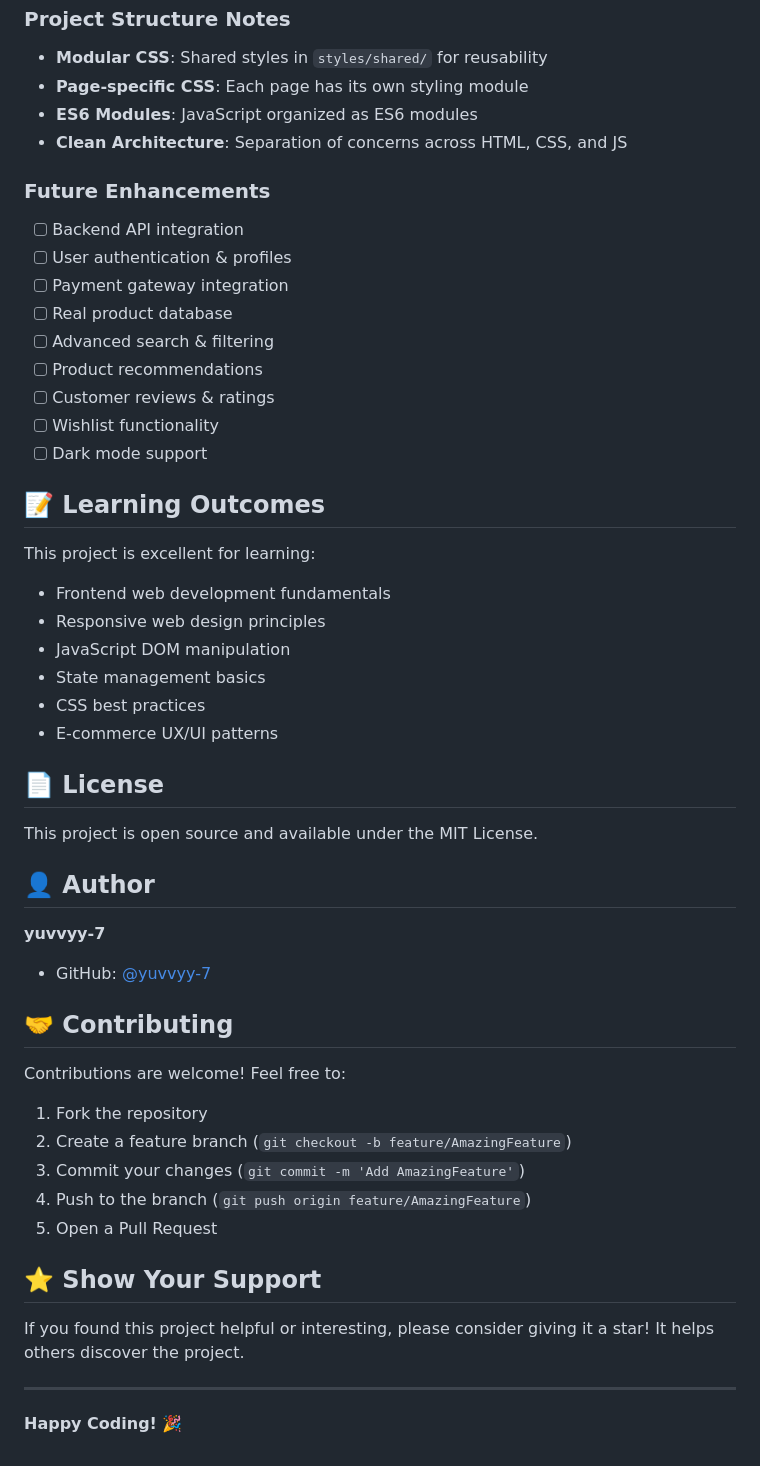
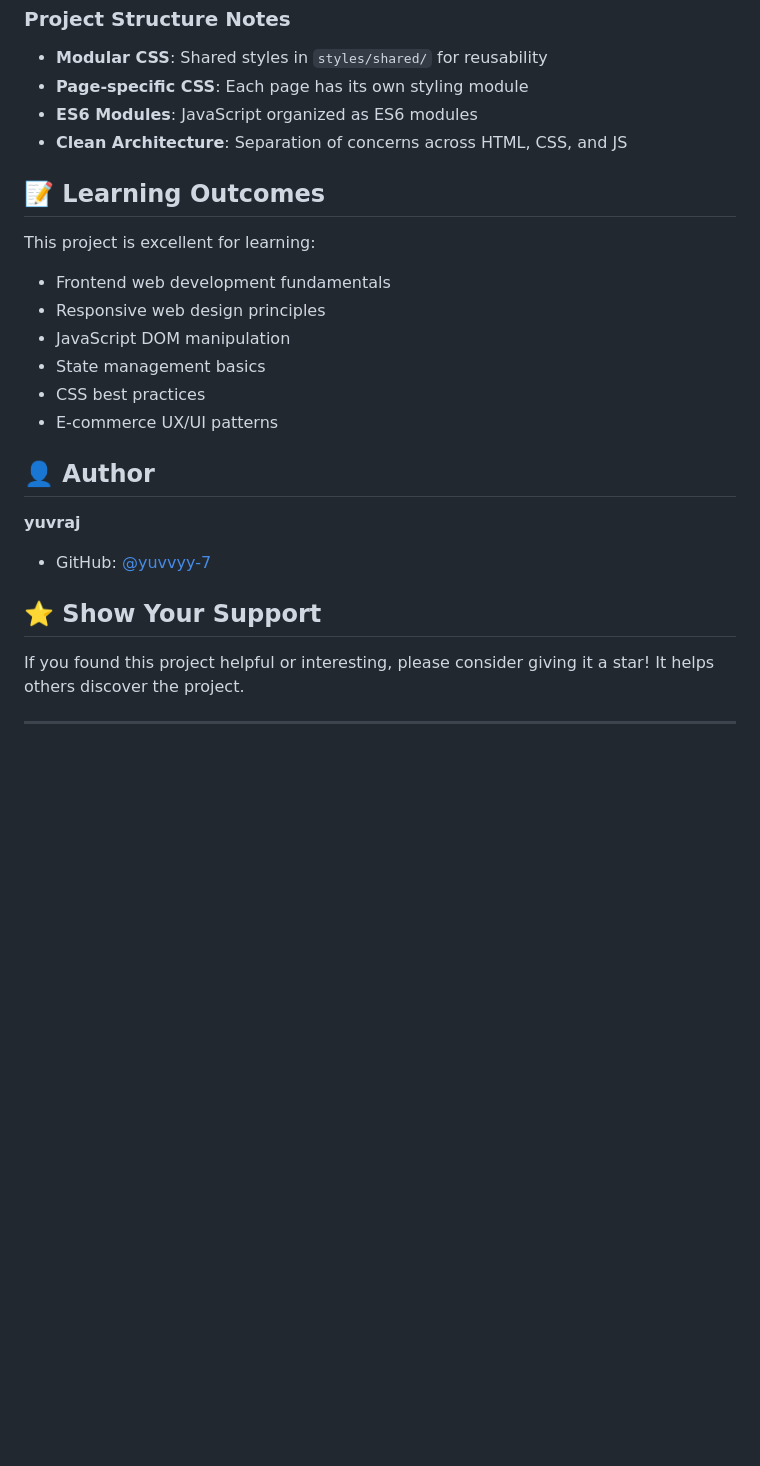
Before and after one commit to yuvvyy-7/Amazon-Clone, a Markdown page: README.md, the part around the change. Rendered like a GitHub page; blank space fills up the shorter version.

Commit message:
Revise README by removing sections
Removed future enhancements, license, and contributing sections from README.

```diff
--- a/README.md
+++ b/README.md
@@ -153,17 +153,6 @@ Track Package (tracking.html)
 - **ES6 Modules**: JavaScript organized as ES6 modules
 - **Clean Architecture**: Separation of concerns across HTML, CSS, and JS
 
-### Future Enhancements
-- [ ] Backend API integration
-- [ ] User authentication & profiles
-- [ ] Payment gateway integration
-- [ ] Real product database
-- [ ] Advanced search & filtering
-- [ ] Product recommendations
-- [ ] Customer reviews & ratings
-- [ ] Wishlist functionality
-- [ ] Dark mode support
-
 ## 📝 Learning Outcomes
 
 This project is excellent for learning:
@@ -174,28 +163,14 @@ This project is excellent for learning:
 - CSS best practices
 - E-commerce UX/UI patterns
 
-## 📄 License
-
-This project is open source and available under the MIT License.
-
 ## 👤 Author
 
-**yuvvyy-7**
+**yuvraj**
 - GitHub: [@yuvvyy-7](https://github.com/yuvvyy-7)
 
-## 🤝 Contributing
-
-Contributions are welcome! Feel free to:
-1. Fork the repository
-2. Create a feature branch (`git checkout -b feature/AmazingFeature`)
-3. Commit your changes (`git commit -m 'Add AmazingFeature'`)
-4. Push to the branch (`git push origin feature/AmazingFeature`)
-5. Open a Pull Request
 
 ## ⭐ Show Your Support
 
 If you found this project helpful or interesting, please consider giving it a star! It helps others discover the project.
 
 ---
-
-**Happy Coding! 🎉**
```
